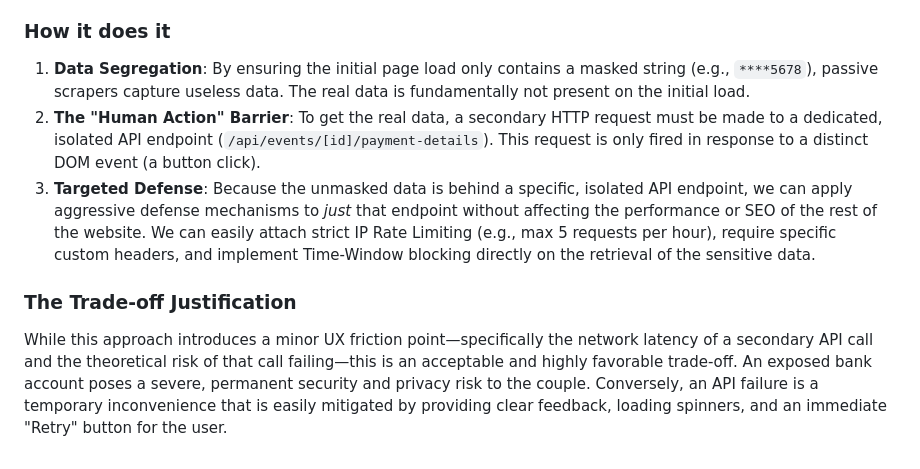
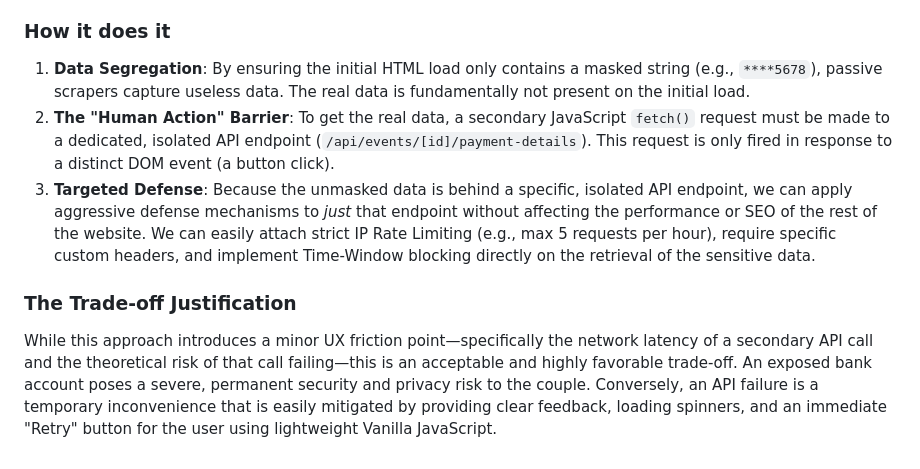
Before and after one commit to RanWeissman/WeddingPayment, a Markdown page: planning/privacy/Masking_Reveal.md, the part around one of its changes. GitHub-like rendering.

```diff
--- a/planning/privacy/Masking_Reveal.md
+++ b/planning/privacy/Masking_Reveal.md
@@ -52,8 +54,8 @@ This solution is specifically designed to neutralize **Passive Web Scraping** an
 
 ### How it does it
-1. **Data Segregation**: By ensuring the initial page load only contains a masked string (e.g., `****5678`), passive scrapers capture useless data. The real data is fundamentally not present on the initial load.
-2. **The "Human Action" Barrier**: To get the real data, a secondary HTTP request must be made to a dedicated, isolated API endpoint (`/api/events/[id]/payment-details`). This request is only fired in response to a distinct DOM event (a button click).
+1. **Data Segregation**: By ensuring the initial HTML load only contains a masked string (e.g., `****5678`), passive scrapers capture useless data. The real data is fundamentally not present on the initial load.
+2. **The "Human Action" Barrier**: To get the real data, a secondary JavaScript `fetch()` request must be made to a dedicated, isolated API endpoint (`/api/events/[id]/payment-details`). This request is only fired in response to a distinct DOM event (a button click).
 3. **Targeted Defense**: Because the unmasked data is behind a specific, isolated API endpoint, we can apply aggressive defense mechanisms to *just* that endpoint without affecting the performance or SEO of the rest of the website. We can easily attach strict IP Rate Limiting (e.g., max 5 requests per hour), require specific custom headers, and implement Time-Window blocking directly on the retrieval of the sensitive data.
 
 ### The Trade-off Justification
-While this approach introduces a minor UX friction point—specifically the network latency of a secondary API call and the theoretical risk of that call failing—this is an acceptable and highly favorable trade-off. An exposed bank account poses a severe, permanent security and privacy risk to the couple. Conversely, an API failure is a temporary inconvenience that is easily mitigated by providing clear feedback, loading spinners, and an immediate "Retry" button for the user.
+While this approach introduces a minor UX friction point—specifically the network latency of a secondary API call and the theoretical risk of that call failing—this is an acceptable and highly favorable trade-off. An exposed bank account poses a severe, permanent security and privacy risk to the couple. Conversely, an API failure is a temporary inconvenience that is easily mitigated by providing clear feedback, loading spinners, and an immediate "Retry" button for the user using lightweight Vanilla JavaScript.
```
Also changed, not shown: other parts of planning/privacy/Masking_Reveal.md (+25 -23 lines).
